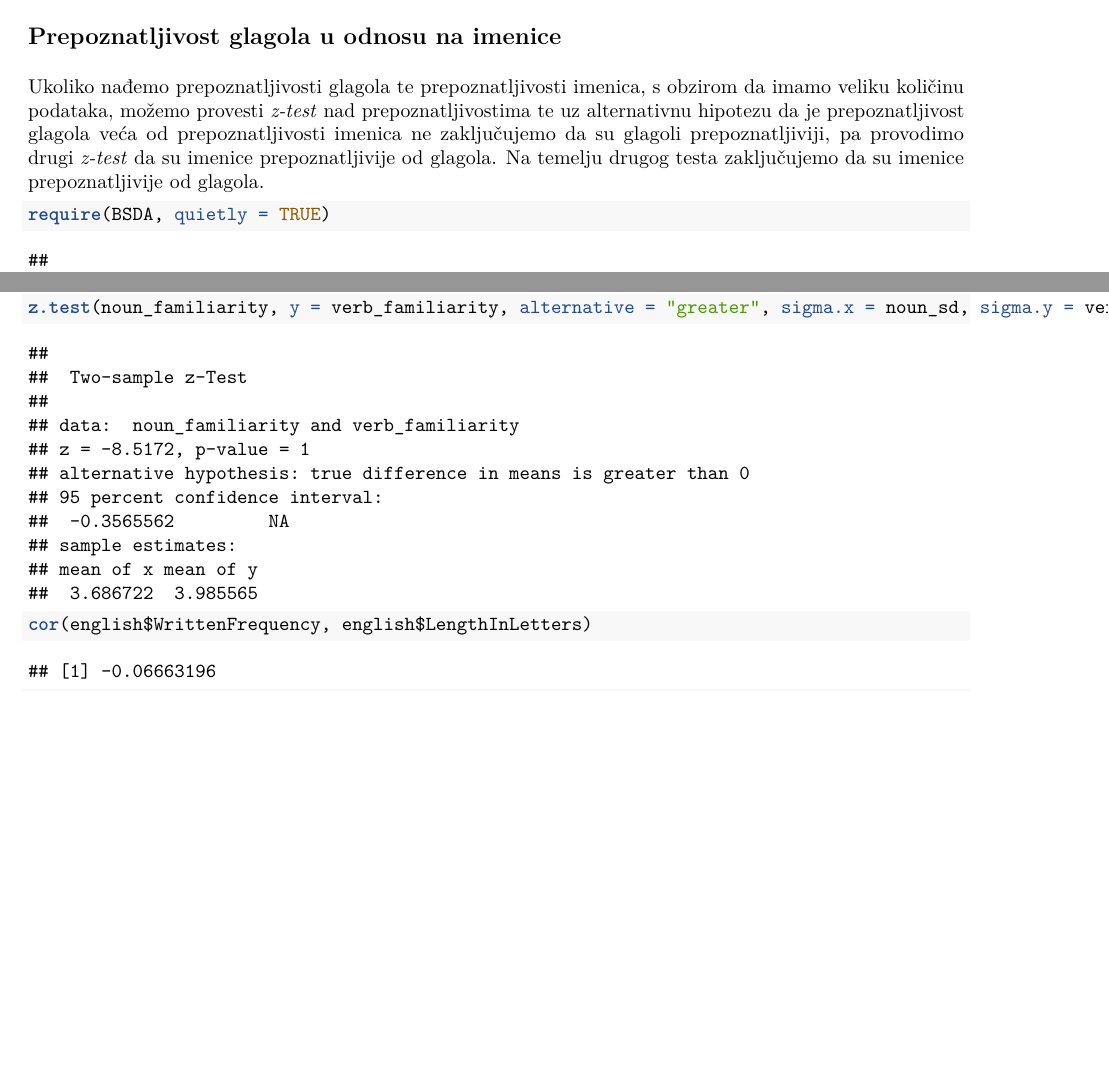
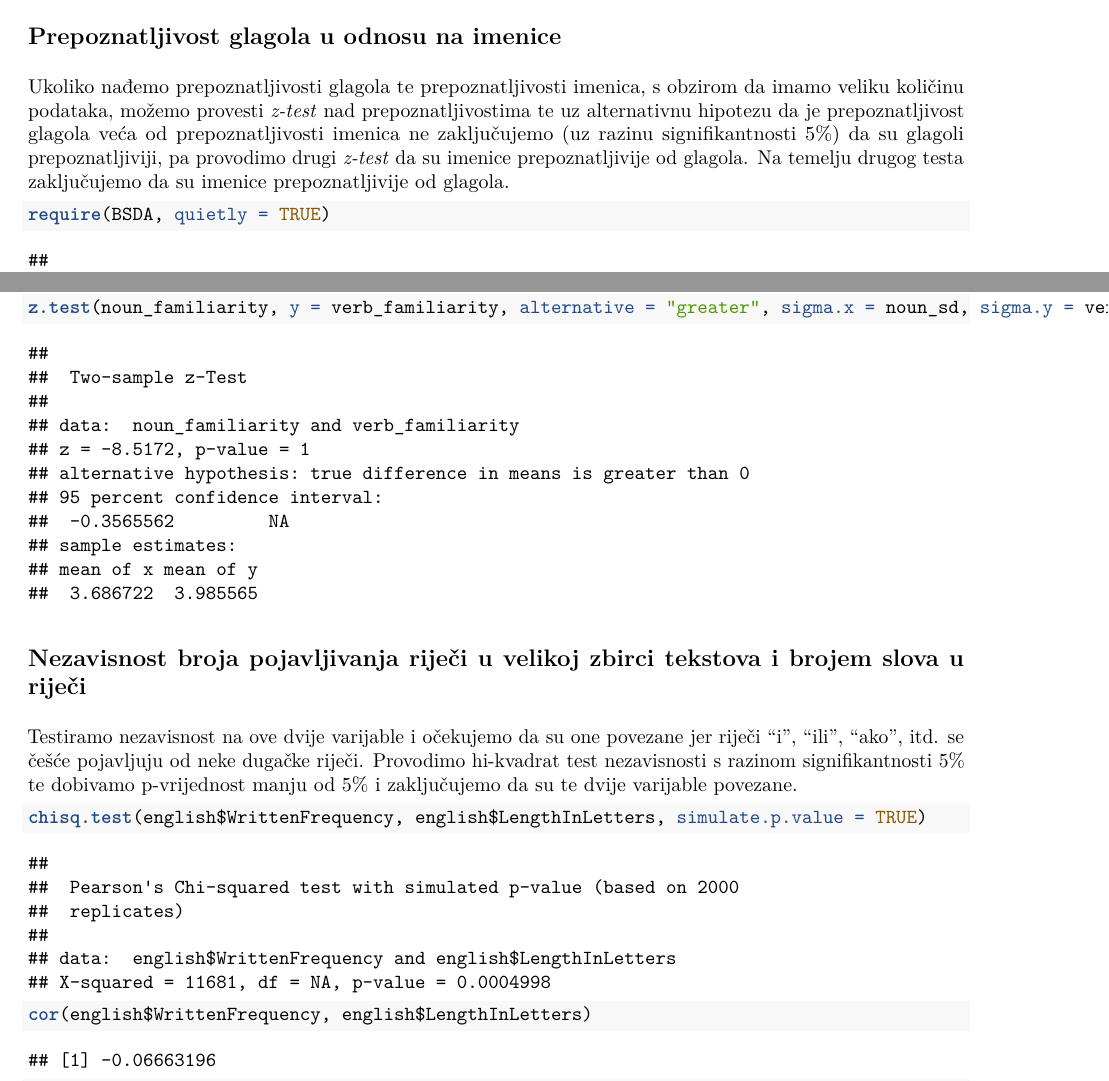
Before and after one commit to crnkovic/fer-sap-projekt, an R Markdown document (projekt.rmd): two parts of pages 7 and 8 of 10 before the commit and two parts of pages 7 and 8 of 11 after it, joined at a grey line, cut so that both start at the same text, the shorter picture padded with empty space. The pictures show the output file projekt.pdf that the author committed with the source.

Commit message:
zavisnost broja pojavljivanja rijeci u velikoj zbirci tekstova i duljine rijeci

````diff
--- a/projekt.rmd
+++ b/projekt.rmd
@@ -112,10 +112,9 @@ t.test(firstVowel$Familiarity, firstConsonant$Familiarity, alt = "greater", var.
 
 ## Prepoznatljivost glagola u odnosu na imenice
 
-Ukoliko nađemo prepoznatljivosti glagola te prepoznatljivosti imenica, s obzirom da imamo veliku količinu podataka, možemo provesti *z-test* nad prepoznatljivostima te uz alternativnu hipotezu da je prepoznatljivost glagola veća od prepoznatljivosti imenica ne zaključujemo da su glagoli prepoznatljiviji, pa provodimo drugi *z-test* da su imenice prepoznatljivije od glagola. Na temelju drugog testa zaključujemo da su imenice prepoznatljivije od glagola.
+Ukoliko nađemo prepoznatljivosti glagola te prepoznatljivosti imenica, s obzirom da imamo veliku količinu podataka, možemo provesti *z-test* nad prepoznatljivostima te uz alternativnu hipotezu da je prepoznatljivost glagola veća od prepoznatljivosti imenica ne zaključujemo (uz razinu signifikantnosti 5%) da su glagoli prepoznatljiviji, pa provodimo drugi *z-test* da su imenice prepoznatljivije od glagola. Na temelju drugog testa zaključujemo da su imenice prepoznatljivije od glagola.
 
 ```{r}
-
 require(BSDA, quietly = TRUE)
 
 verb_familiarity = english[english$WordCategory == "V", ]$Familiarity
@@ -128,9 +127,15 @@ z.test(verb_familiarity, y = noun_familiarity, alternative = "greater", sigma.x
 
 
 z.test(noun_familiarity, y = verb_familiarity, alternative = "greater", sigma.x = noun_sd, sigma.y = verb_sd)
-
 ```
 
+## Zavisnost broja pojavljivanja riječi u velikoj zbirci tekstova i duljine riječi
+
+Testiramo nezavisnost na ove dvije varijable i očekujemo da su one povezane jer riječi "i", "ili", "ako", itd. se češće pojavljuju od neke dugačke riječi. Provodimo hi-kvadrat test nezavisnosti s razinom signifikantnosti 5% te dobivamo p-vrijednost manju od 5% i zaključujemo da su te dvije varijable povezane.
+
+```{r}
+chisq.test(english$WrittenFrequency, english$LengthInLetters, simulate.p.value = TRUE)
+```
 
 ```{r}
 cor(english$WrittenFrequency, english$LengthInLetters)
````
Also changed, not shown: projekt.pdf.
